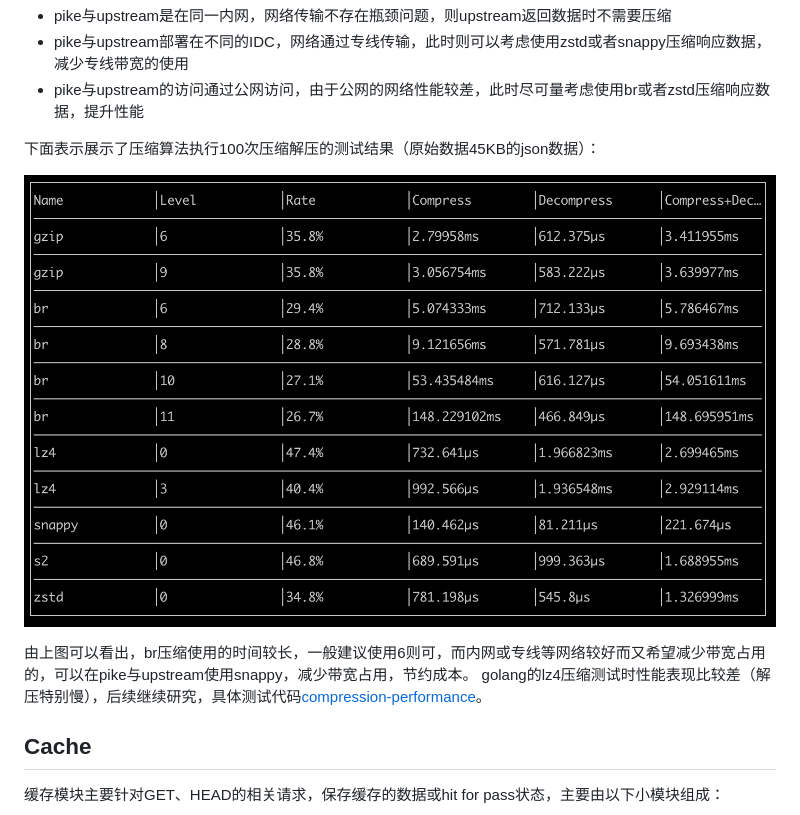
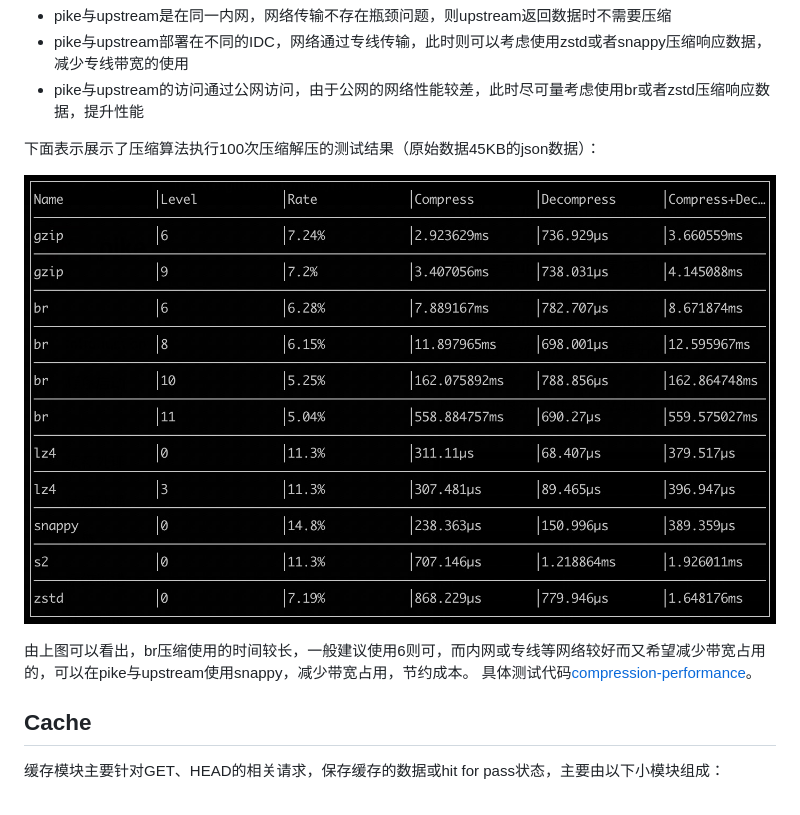
Before and after one commit to vicanso/pike, a Markdown page: docs/modules.md, the part around the change. GitHub-like rendering; pictures changed too: docs/images/compression-performance.jpg (added), docs/images/compression-performance.png (deleted).

```diff
--- a/docs/modules.md
+++ b/docs/modules.md
@@ -21,11 +21,11 @@ Pike有6个主要模块，下面对这些模块一一介绍。
 下面表示展示了压缩算法执行100次压缩解压的测试结果（原始数据45KB的json数据）：
 
 <p align="center">
-<img src="./images/compression-performance.png"/>
+<img src="./images/compression-performance.jpg"/>
 </p>
 
 由上图可以看出，br压缩使用的时间较长，一般建议使用6则可，而内网或专线等网络较好而又希望减少带宽占用的，可以在pike与upstream使用snappy，减少带宽占用，节约成本。
-golang的lz4压缩测试时性能表现比较差（解压特别慢），后续继续研究，具体测试代码[compression-performance](https://github.com/vicanso/compression-performance)。
+具体测试代码[compression-performance](https://github.com/vicanso/compression-performance)。
 
 ## Cache
 
```
Also changed, not shown: 6 other files.
